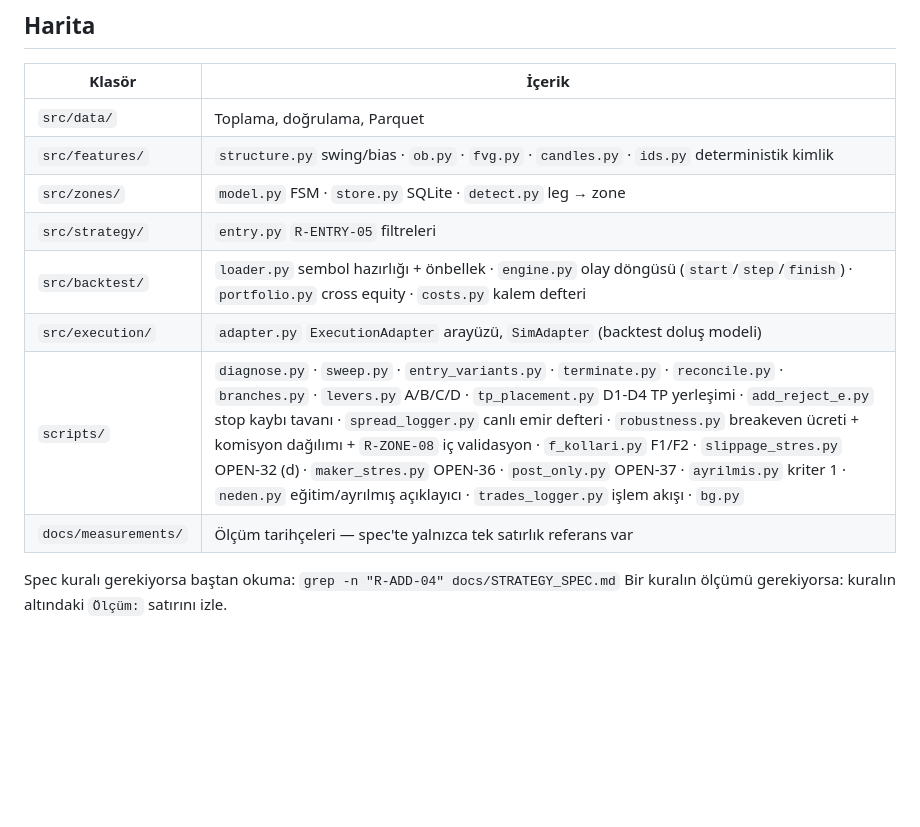
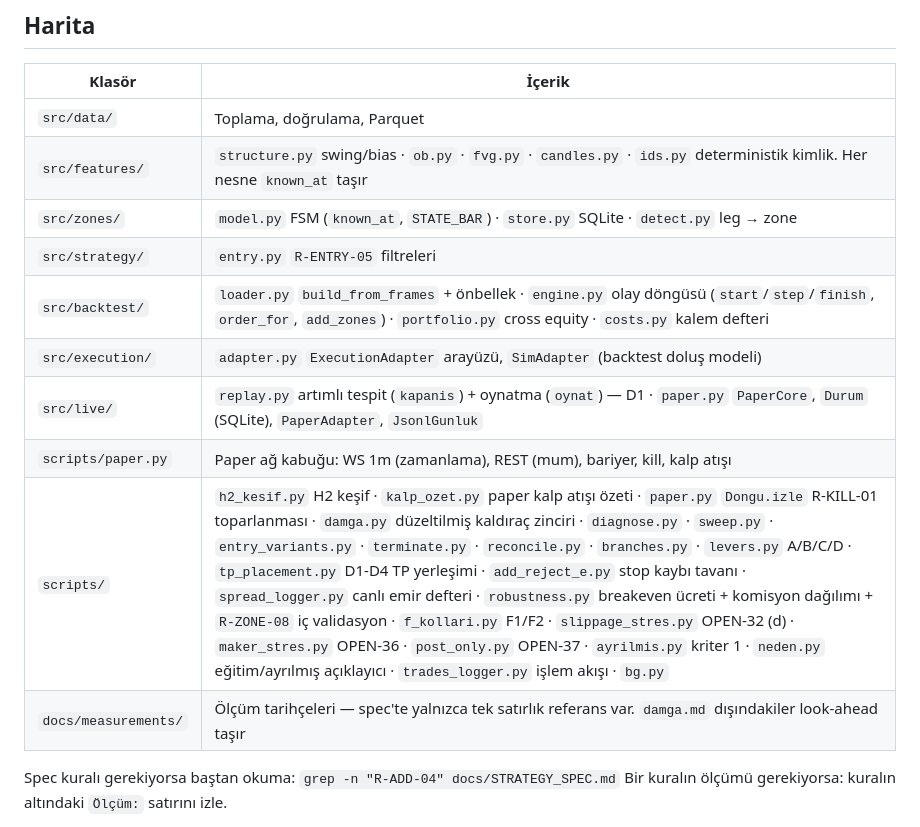
Before and after one commit to HakanY33/Janitor, a Markdown page: docs/STATUS.md, the part around one of its changes. Drawn GitHub-style; blank space fills up the shorter version.

```diff
--- a/docs/STATUS.md
+++ b/docs/STATUS.md
@@ -165,13 +215,15 @@ sonrası veride yapılabilir.** `OPEN-38` ertelendi.
 | Klasör | İçerik |
 |---|---|
 | `src/data/` | Toplama, doğrulama, Parquet |
-| `src/features/` | `structure.py` swing/bias · `ob.py` · `fvg.py` · `candles.py` · `ids.py` deterministik kimlik |
-| `src/zones/` | `model.py` FSM · `store.py` SQLite · `detect.py` leg → zone |
+| `src/features/` | `structure.py` swing/bias · `ob.py` · `fvg.py` · `candles.py` · `ids.py` deterministik kimlik. Her nesne `known_at` taşır |
+| `src/zones/` | `model.py` FSM (`known_at`, `STATE_BAR`) · `store.py` SQLite · `detect.py` leg → zone |
 | `src/strategy/` | `entry.py` `R-ENTRY-05` filtreleri |
-| `src/backtest/` | `loader.py` sembol hazırlığı + önbellek · `engine.py` olay döngüsü (`start`/`step`/`finish`) · `portfolio.py` cross equity · `costs.py` kalem defteri |
+| `src/backtest/` | `loader.py` `build_from_frames` + önbellek · `engine.py` olay döngüsü (`start`/`step`/`finish`, `order_for`, `add_zones`) · `portfolio.py` cross equity · `costs.py` kalem defteri |
 | `src/execution/` | `adapter.py` `ExecutionAdapter` arayüzü, `SimAdapter` (backtest doluş modeli) |
-| `scripts/` | `diagnose.py` · `sweep.py` · `entry_variants.py` · `terminate.py` · `reconcile.py` · `branches.py` · `levers.py` A/B/C/D · `tp_placement.py` D1-D4 TP yerleşimi · `add_reject_e.py` stop kaybı tavanı · `spread_logger.py` canlı emir defteri · `robustness.py` breakeven ücreti + komisyon dağılımı + `R-ZONE-08` iç validasyon · `f_kollari.py` F1/F2 · `slippage_stres.py` OPEN-32 (d) · `maker_stres.py` OPEN-36 · `post_only.py` OPEN-37 · `ayrilmis.py` kriter 1 · `neden.py` eğitim/ayrılmış açıklayıcı · `trades_logger.py` işlem akışı · `bg.py` |
-| `docs/measurements/` | Ölçüm tarihçeleri — spec'te yalnızca tek satırlık referans var |
+| `src/live/` | `replay.py` artımlı tespit (`kapanis`) + oynatma (`oynat`) — D1 · `paper.py` `PaperCore`, `Durum` (SQLite), `PaperAdapter`, `JsonlGunluk` |
+| `scripts/paper.py` | Paper ağ kabuğu: WS 1m (zamanlama), REST (mum), bariyer, kill, kalp atışı |
+| `scripts/` | `h2_kesif.py` H2 keşif · `kalp_ozet.py` paper kalp atışı özeti · `paper.py` `Dongu.izle` R-KILL-01 toparlanması · `damga.py` düzeltilmiş kaldıraç zinciri · `diagnose.py` · `sweep.py` · `entry_variants.py` · `terminate.py` · `reconcile.py` · `branches.py` · `levers.py` A/B/C/D · `tp_placement.py` D1-D4 TP yerleşimi · `add_reject_e.py` stop kaybı tavanı · `spread_logger.py` canlı emir defteri · `robustness.py` breakeven ücreti + komisyon dağılımı + `R-ZONE-08` iç validasyon · `f_kollari.py` F1/F2 · `slippage_stres.py` OPEN-32 (d) · `maker_stres.py` OPEN-36 · `post_only.py` OPEN-37 · `ayrilmis.py` kriter 1 · `neden.py` eğitim/ayrılmış açıklayıcı · `trades_logger.py` işlem akışı · `bg.py` |
+| `docs/measurements/` | Ölçüm tarihçeleri — spec'te yalnızca tek satırlık referans var. `damga.md` dışındakiler look-ahead taşır |
 
 Spec kuralı gerekiyorsa baştan okuma: `grep -n "R-ADD-04" docs/STRATEGY_SPEC.md`
 Bir kuralın ölçümü gerekiyorsa: kuralın altındaki `Ölçüm:` satırını izle.
```
Also changed, not shown: other parts of docs/STATUS.md (+105 -55 lines).
